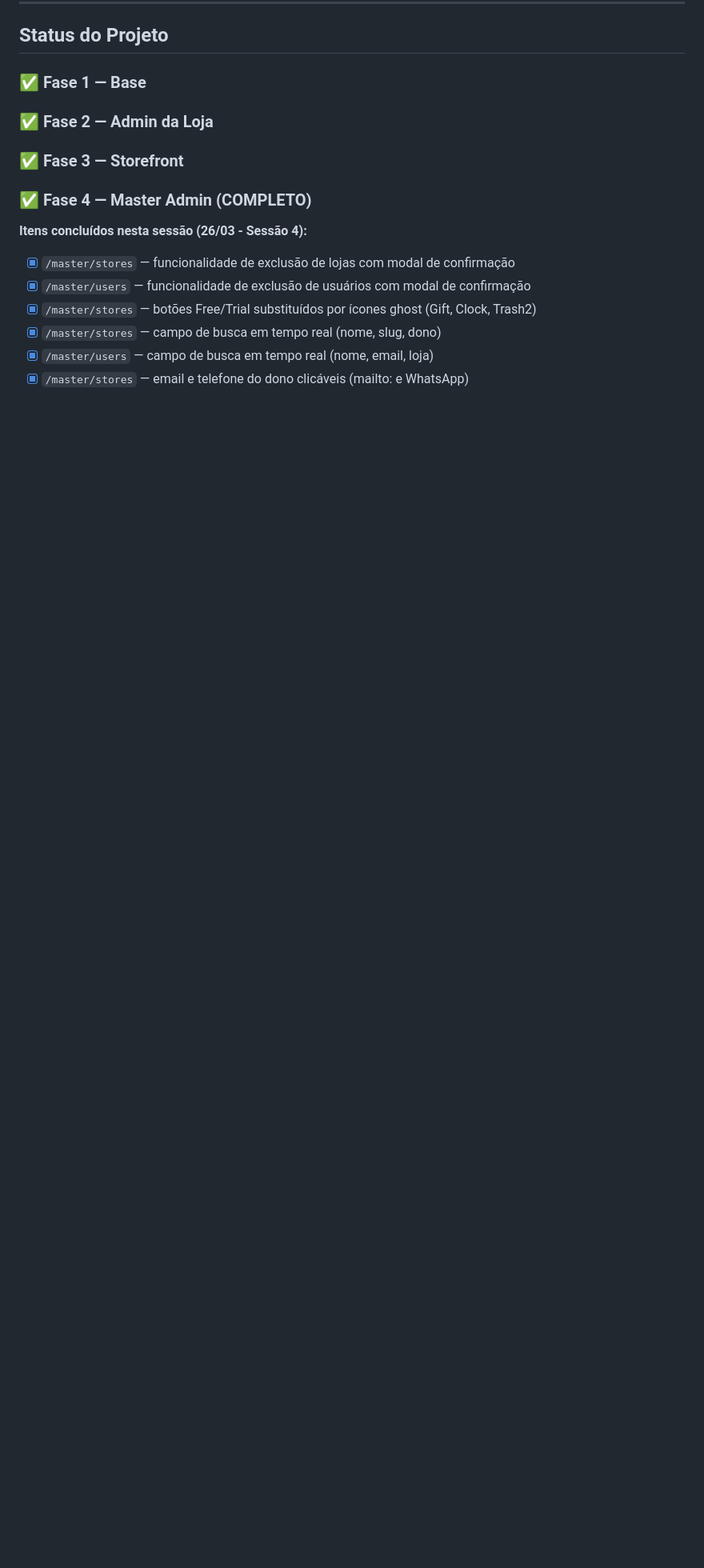
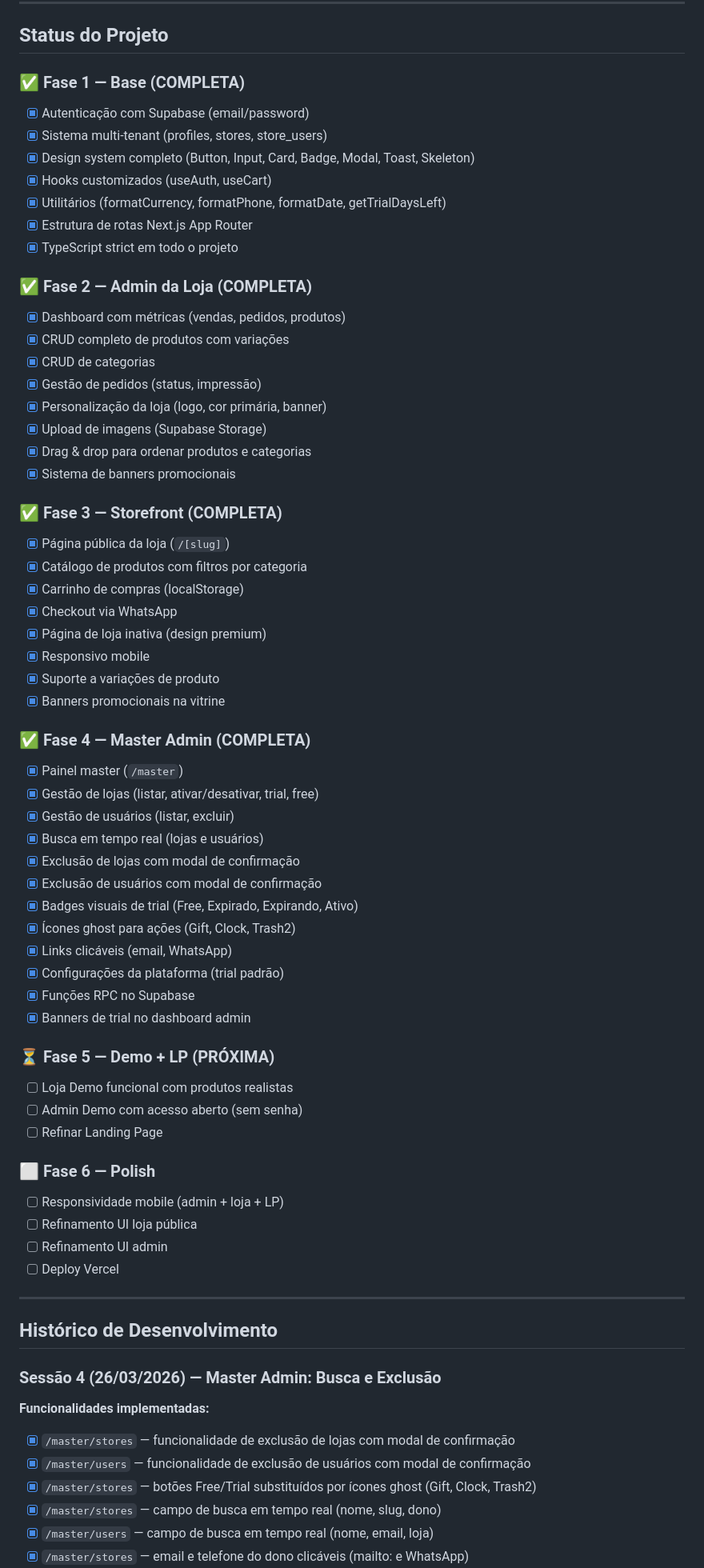
Before and after one commit to Diegoscotton/store-orders-system, a Markdown page: HANDOFF.md, the part around one of its changes. Shown at 80% size. GitHub-like rendering; blank space fills up the shorter version.

Commit message:
docs: expandir HANDOFF.md com histórico completo, funcionalidades por módulo e problemas resolvidos

```diff
--- a/HANDOFF.md
+++ b/HANDOFF.md
@@ -9,12 +9,66 @@ Envie junto o `PROJECT_CONTEXT.md` e cole apenas os arquivos relevantes à taref
 
 ## Status do Projeto
 
-### ✅ Fase 1 — Base
-### ✅ Fase 2 — Admin da Loja
-### ✅ Fase 3 — Storefront
-### ✅ Fase 4 — Master Admin (COMPLETO)
+### ✅ Fase 1 — Base (COMPLETA)
+- [x] Autenticação com Supabase (email/password)
+- [x] Sistema multi-tenant (profiles, stores, store_users)
+- [x] Design system completo (Button, Input, Card, Badge, Modal, Toast, Skeleton)
+- [x] Hooks customizados (useAuth, useCart)
+- [x] Utilitários (formatCurrency, formatPhone, formatDate, getTrialDaysLeft)
+- [x] Estrutura de rotas Next.js App Router
+- [x] TypeScript strict em todo o projeto
 
-**Itens concluídos nesta sessão (26/03 - Sessão 4):**
+### ✅ Fase 2 — Admin da Loja (COMPLETA)
+- [x] Dashboard com métricas (vendas, pedidos, produtos)
+- [x] CRUD completo de produtos com variações
+- [x] CRUD de categorias
+- [x] Gestão de pedidos (status, impressão)
+- [x] Personalização da loja (logo, cor primária, banner)
+- [x] Upload de imagens (Supabase Storage)
+- [x] Drag & drop para ordenar produtos e categorias
+- [x] Sistema de banners promocionais
+
+### ✅ Fase 3 — Storefront (COMPLETA)
+- [x] Página pública da loja (`/[slug]`)
+- [x] Catálogo de produtos com filtros por categoria
+- [x] Carrinho de compras (localStorage)
+- [x] Checkout via WhatsApp
+- [x] Página de loja inativa (design premium)
+- [x] Responsivo mobile
+- [x] Suporte a variações de produto
+- [x] Banners promocionais na vitrine
+
+### ✅ Fase 4 — Master Admin (COMPLETA)
+- [x] Painel master (`/master`)
+- [x] Gestão de lojas (listar, ativar/desativar, trial, free)
+- [x] Gestão de usuários (listar, excluir)
+- [x] Busca em tempo real (lojas e usuários)
+- [x] Exclusão de lojas com modal de confirmação
+- [x] Exclusão de usuários com modal de confirmação
+- [x] Badges visuais de trial (Free, Expirado, Expirando, Ativo)
+- [x] Ícones ghost para ações (Gift, Clock, Trash2)
+- [x] Links clicáveis (email, WhatsApp)
+- [x] Configurações da plataforma (trial padrão)
+- [x] Funções RPC no Supabase
+- [x] Banners de trial no dashboard admin
+
+### ⏳ Fase 5 — Demo + LP (PRÓXIMA)
+- [ ] Loja Demo funcional com produtos realistas
+- [ ] Admin Demo com acesso aberto (sem senha)
+- [ ] Refinar Landing Page
+
+### ⬜ Fase 6 — Polish
+- [ ] Responsividade mobile (admin + loja + LP)
+- [ ] Refinamento UI loja pública
+- [ ] Refinamento UI admin
+- [ ] Deploy Vercel
+
+---
+
+## Histórico de Desenvolvimento
+
+### Sessão 4 (26/03/2026) — Master Admin: Busca e Exclusão
+**Funcionalidades implementadas:**
 - [x] `/master/stores` — funcionalidade de exclusão de lojas com modal de confirmação
 - [x] `/master/users` — funcionalidade de exclusão de usuários com modal de confirmação
 - [x] `/master/stores` — botões Free/Trial substituídos por ícones ghost (Gift, Clock, Trash2)
```
Also changed, not shown: other parts of HANDOFF.md (+97 -17 lines).
